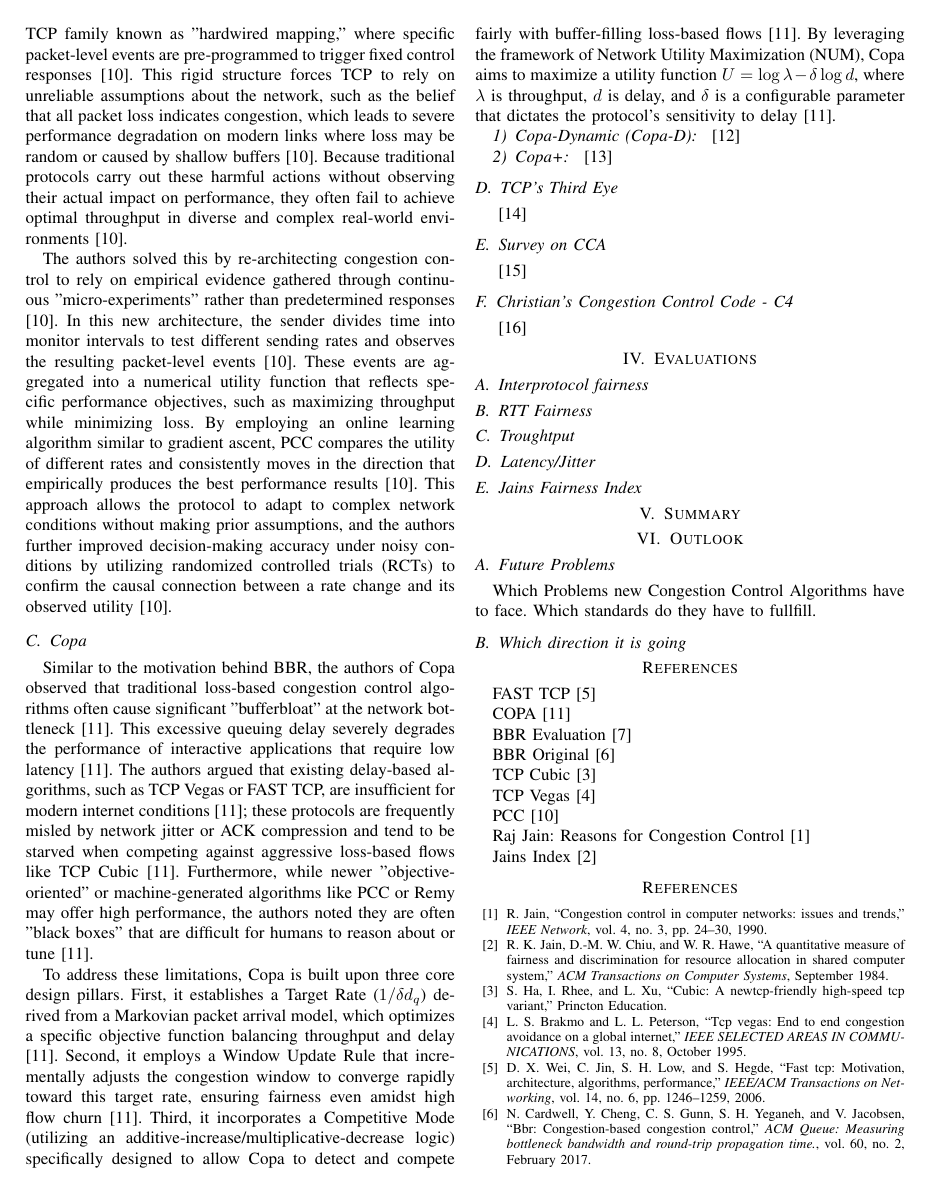
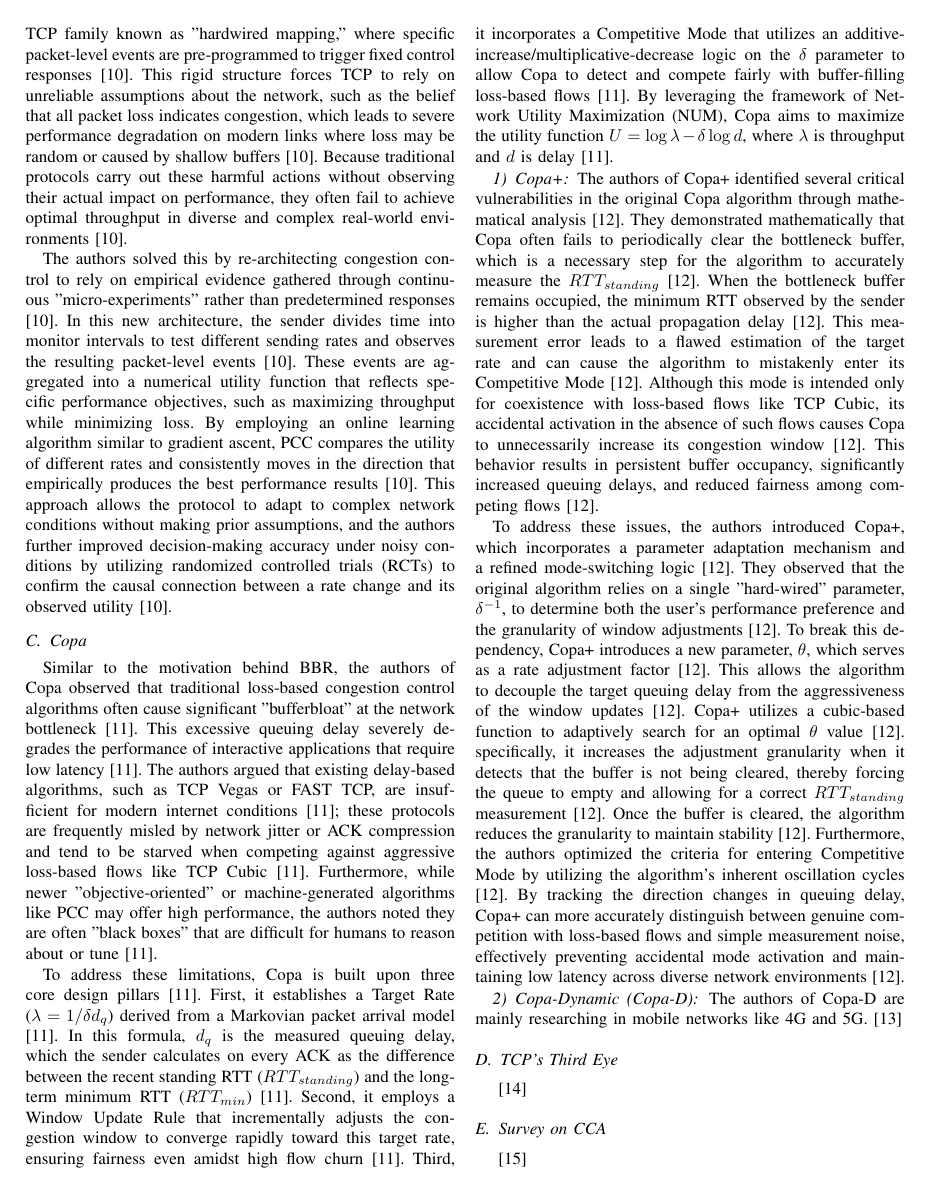
Before and after one commit to nochlachstdu/Seminararbeit, a LaTeX paper (Abgabe/seminar-paper.tex, which reads Abgabe/Sections/Related_Work.tex): page 3 of 4. Compiled offline with pdfLaTeX; a missing font is replaced by an installed copy or a similar font; a LaTeX package or settings file that is missing is left out.

Commit message:
Copa+ fertig, jetzt Copa D

```diff
--- a/Abgabe/Sections/Related_Work.tex
+++ b/Abgabe/Sections/Related_Work.tex
@@ -63,21 +63,38 @@ This approach allows the protocol to adapt to complex network conditions without
 Similar to the motivation behind BBR, the authors of Copa observed that traditional loss-based congestion control algorithms often cause significant "bufferbloat" at the network bottleneck\cite{COPA}.
 This excessive queuing delay severely degrades the performance of interactive applications that require low latency\cite{COPA}.
 The authors argued that existing delay-based algorithms, such as TCP Vegas or FAST TCP, are insufficient for modern internet conditions\cite{COPA}; these protocols are frequently misled by network jitter or ACK compression and tend to be starved when competing against aggressive loss-based flows like TCP Cubic\cite{COPA}.
-Furthermore, while newer "objective-oriented" or machine-generated algorithms like PCC or Remy may offer high performance, the authors noted they are often "black boxes" that are difficult for humans to reason about or tune\cite{COPA}.
+Furthermore, while newer "objective-oriented" or machine-generated algorithms like PCC may offer high performance, the authors noted they are often "black boxes" that are difficult for humans to reason about or tune\cite{COPA}.
 
-To address these limitations, Copa is built upon three core design pillars. First, it establishes a Target Rate ($1/\delta d_q$) derived from a Markovian packet arrival model, which optimizes a specific objective function balancing throughput and delay\cite{COPA}.
+To address these limitations, Copa is built upon three core design pillars\cite{COPA}.
+First, it establishes a Target Rate ($\lambda = 1/\delta d_q$) derived from a Markovian packet arrival model\cite{COPA}.
+In this formula, $d_q$ is the measured queuing delay, which the sender calculates on every ACK as the difference between the recent standing RTT ($RTT_{standing}$) and the long-term minimum RTT ($RTT_{min}$)\cite{COPA}.
 Second, it employs a Window Update Rule that incrementally adjusts the congestion window to converge rapidly toward this target rate, ensuring fairness even amidst high flow churn\cite{COPA}.
-Third, it incorporates a Competitive Mode (utilizing an additive-increase/multiplicative-decrease logic) specifically designed to allow Copa to detect and compete fairly with buffer-filling loss-based flows\cite{COPA}.
-By leveraging the framework of Network Utility Maximization (NUM), Copa aims to maximize a utility function $U = \log \lambda - \delta \log d$, where $\lambda$ is throughput, $d$ is delay, and $\delta$ is a configurable parameter that dictates the protocol's sensitivity to delay\cite{COPA}.
+Third, it incorporates a Competitive Mode that utilizes an additive-increase/multiplicative-decrease logic on the $\delta$ parameter to allow Copa to detect and compete fairly with buffer-filling loss-based flows\cite{COPA}.
+By leveraging the framework of Network Utility Maximization (NUM), Copa aims to maximize the utility function $U = \log \lambda - \delta \log d$, where $\lambda$ is throughput and $d$ is delay\cite{COPA}.
 
+\subsubsection{Copa+}
+
+The authors of Copa+ identified several critical vulnerabilities in the original Copa algorithm through mathematical analysis\cite{COPAPLUS}.
+They demonstrated mathematically that Copa often fails to periodically clear the bottleneck buffer, which is a necessary step for the algorithm to accurately measure the $RTT_{standing}$\cite{COPAPLUS}.
+When the bottleneck buffer remains occupied, the minimum RTT observed by the sender is higher than the actual propagation delay\cite{COPAPLUS}.
+This measurement error leads to a flawed estimation of the target rate and can cause the algorithm to mistakenly enter its Competitive Mode\cite{COPAPLUS}.
+Although this mode is intended only for coexistence with loss-based flows like TCP Cubic, its accidental activation in the absence of such flows causes Copa to unnecessarily increase its congestion window\cite{COPAPLUS}.
+This behavior results in persistent buffer occupancy, significantly increased queuing delays, and reduced fairness among competing flows\cite{COPAPLUS}.
+
+To address these issues, the authors introduced Copa+, which incorporates a parameter adaptation mechanism and a refined mode-switching logic\cite{COPAPLUS}.
+They observed that the original algorithm relies on a single "hard-wired" parameter, $\delta^{-1}$, to determine both the user's performance preference and the granularity of window adjustments\cite{COPAPLUS}.
+To break this dependency, Copa+ introduces a new parameter, $\theta$, which serves as a rate adjustment factor\cite{COPAPLUS}.
+This allows the algorithm to decouple the target queuing delay from the aggressiveness of the window updates\cite{COPAPLUS}.
+Copa+ utilizes a cubic-based function to adaptively search for an optimal $\theta$ value\cite{COPAPLUS}.
+specifically, it increases the adjustment granularity when it detects that the buffer is not being cleared, thereby forcing the queue to empty and allowing for a correct $RTT_{standing}$ measurement\cite{COPAPLUS}.
+Once the buffer is cleared, the algorithm reduces the granularity to maintain stability\cite{COPAPLUS}.
+Furthermore, the authors optimized the criteria for entering Competitive Mode by utilizing the algorithm's inherent oscillation cycles\cite{COPAPLUS}.
+By tracking the direction changes in queuing delay, Copa+ can more accurately distinguish between genuine competition with loss-based flows and simple measurement noise, effectively preventing accidental mode activation and maintaining low latency across diverse network environments\cite{COPAPLUS}.
 
 \subsubsection{Copa-Dynamic (Copa-D)}
 
+The authors of Copa-D are mainly researching in mobile networks like 4G and 5G.
 \cite{COPADYNAMIC}
-
-\subsubsection{Copa+}
-
-\cite{COPAPLUS}
 
 \subsection{TCP's Third Eye}
 
```
Also changed, not shown: Abgabe/seminar-paper.bbl, Abgabe/seminar-paper.pdf, 6 other files.
